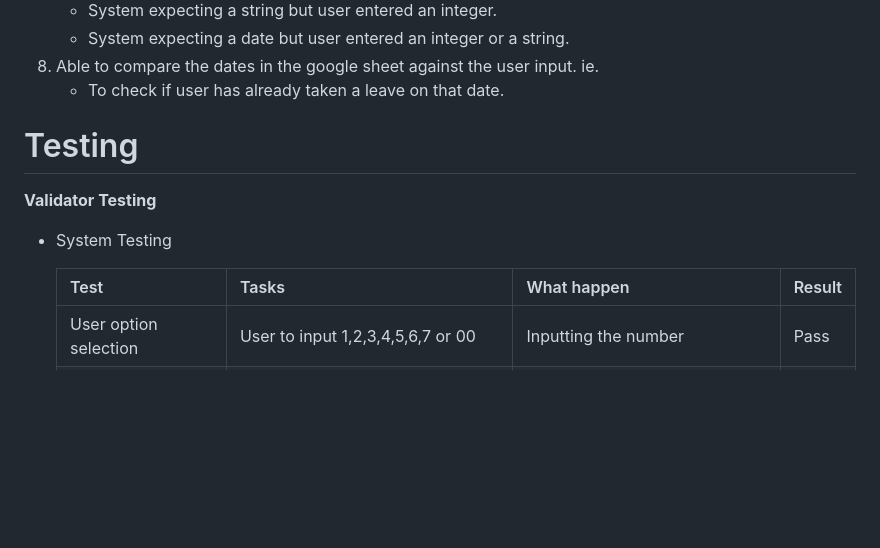
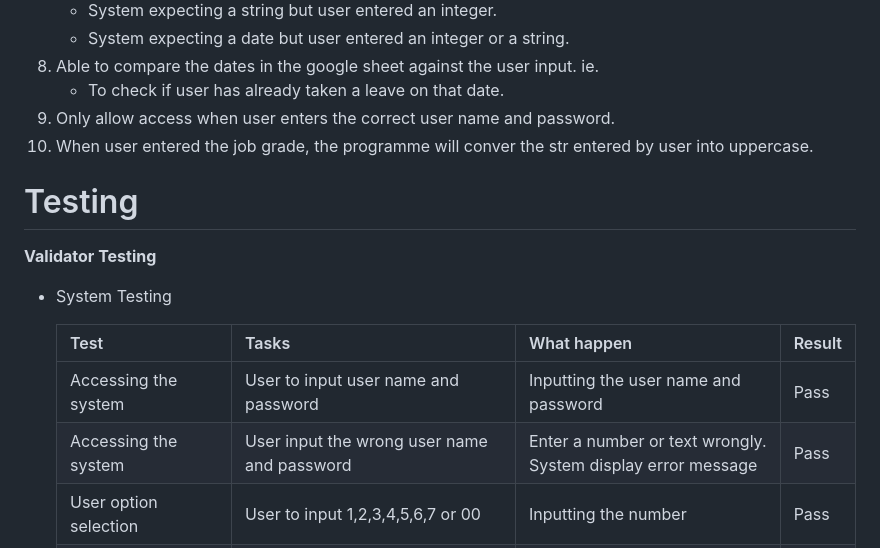
Before and after one commit to JoschanUK/leavetracker, a Markdown page: README.md, the part around the change printed below. GitHub-like rendering; blank space fills up the shorter version.

```diff
--- a/README.md
+++ b/README.md
@@ -192,6 +200,8 @@ It consists of the following fields and this tab is updated by user input:
     - System expecting a date but user entered an integer or a string.
 8. Able to compare the dates in the google sheet against the user input. ie.
     - To check if user has already taken a leave on that date.
+9. Only allow access when user enters the correct user name and password.
+10. When user entered the job grade, the programme will conver the str entered by user into uppercase.
 
 
 # Testing
@@ -202,6 +212,8 @@ It consists of the following fields and this tab is updated by user input:
 
     | Test | Tasks | What happen | Result |
     | ---  | --- | ---| ---|
+    | Accessing the system | User to input user name and password | Inputting the user name and password | Pass|
+    | Accessing the system | User input the wrong user name and password |Enter a number or text wrongly. System display error message | Pass|
     | User option selection | User to input 1,2,3,4,5,6,7 or 00 | Inputting the number | Pass|
     | User option selection | User enter wrong number or text | Enter a number or text wrongly. System display error message | Pass|
     | Create staff record (option 1) | System display list of staffs in the organisation | Input number 1 | Pass|
```
Also changed, not shown: other parts of README.md (+17 -9 lines).
